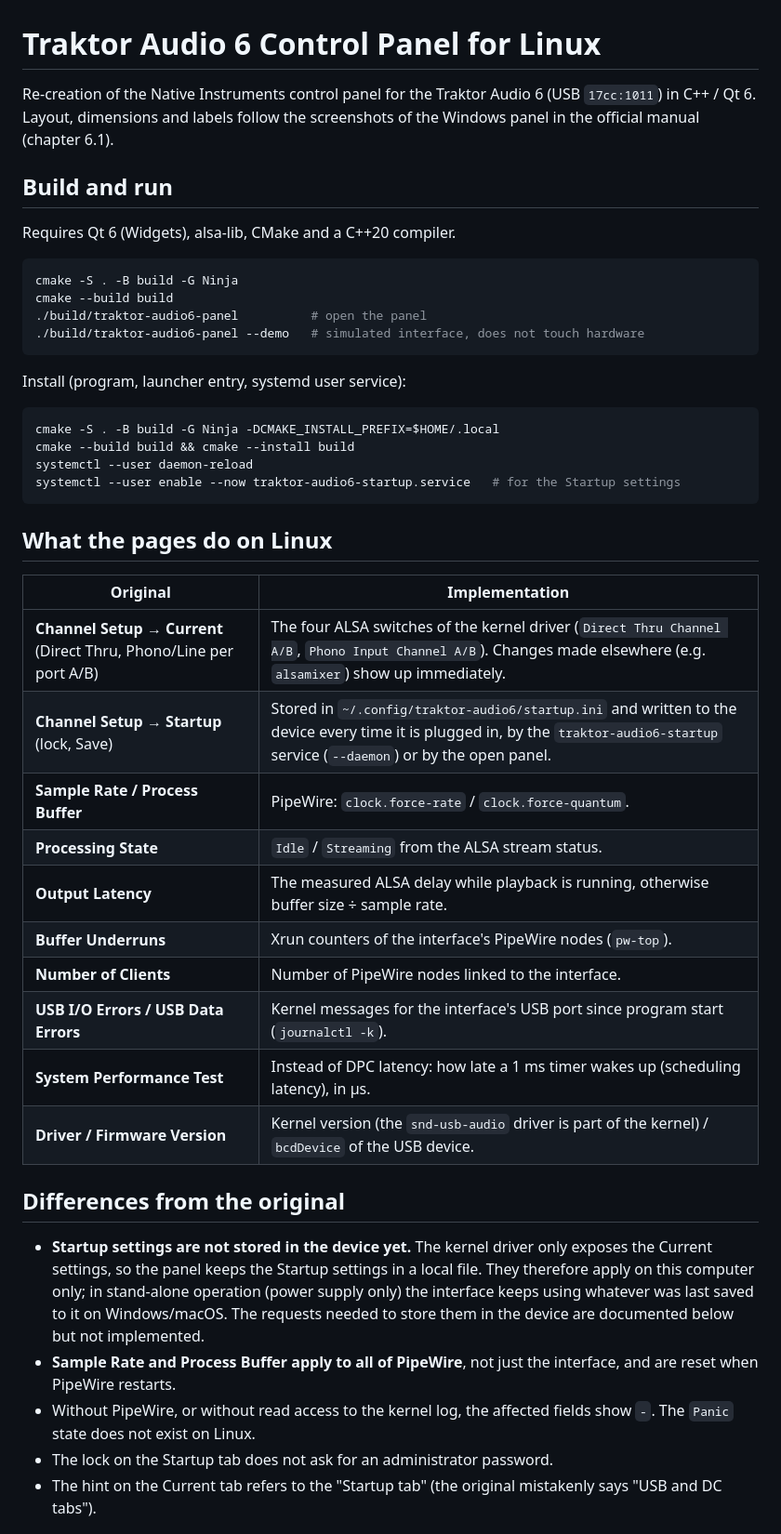
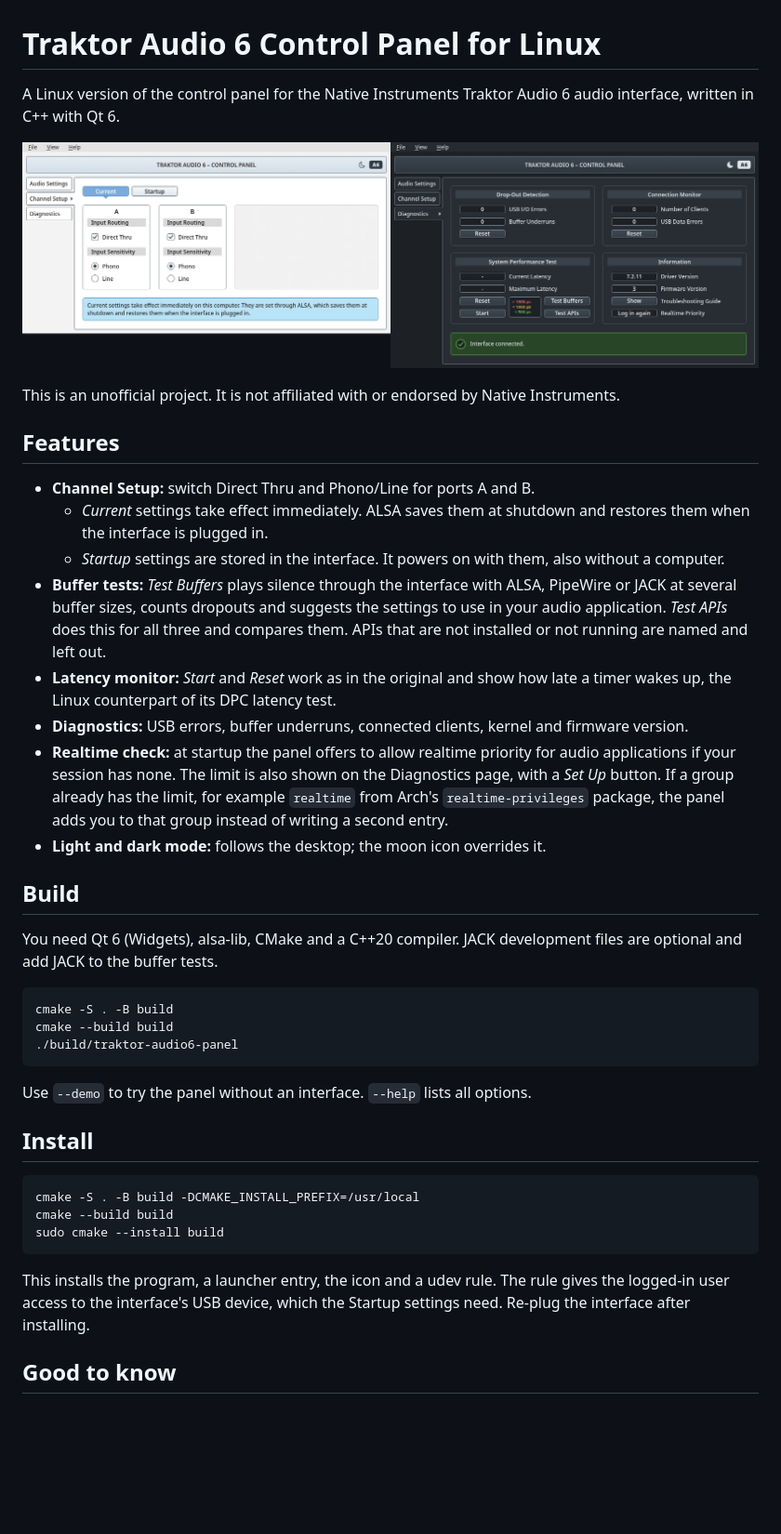
Before and after one commit to jclsn/traktor-audio6-control-panel, a Markdown page: README.md, the part around one of its changes. Shown at 93% size. Rendered like a GitHub page; pictures changed too: docs/screenshot.png (added); blank space fills up the shorter version.

Commit message:
docs: shorten the README and move the protocol notes to docs
The README had grown into a long table-driven reference and no longer
matched the panel. Rewrite it as a short overview with a screenshot,
build and install steps and the few things worth knowing before use.
The description of the USB requests moves to docs/usb-protocol.md.

````diff
--- a/README.md
+++ b/README.md
@@ -1,57 +1,61 @@
 # Traktor Audio 6 Control Panel for Linux
 
-Re-creation of the Native Instruments control panel for the Traktor Audio 6
-(USB `17cc:1011`) in C++ / Qt 6. Layout, dimensions and labels follow the
-screenshots of the Windows panel in the official manual (chapter 6.1).
+A Linux version of the control panel for the Native Instruments Traktor
+Audio 6 audio interface, written in C++ with Qt 6.
 
-## Build and run
+![Channel Setup in light mode and Diagnostics in dark mode](docs/screenshot.png)
 
-Requires Qt 6 (Widgets), alsa-lib, CMake and a C++20 compiler.
+This is an unofficial project. It is not affiliated with or endorsed by
+Native Instruments.
+
+## Features
+
+- **Channel Setup:** switch Direct Thru and Phono/Line for ports A and B.
+  - *Current* settings take effect immediately. ALSA saves them at shutdown
+    and restores them when the interface is plugged in.
+  - *Startup* settings are stored in the interface. It powers on with them,
+    also without a computer.
+- **Buffer tests:** *Test Buffers* plays silence through the interface with
+  ALSA, PipeWire or JACK at several buffer sizes, counts dropouts and suggests
+  the settings to use in your audio application. *Test APIs* does this for all
+  three and compares them. APIs that are not installed or not running are
+  named and left out.
+- **Latency monitor:** *Start* and *Reset* work as in the original and show
+  how late a timer wakes up, the Linux counterpart of its DPC latency test.
+- **Diagnostics:** USB errors, buffer underruns, connected clients, kernel and
+  firmware version.
+- **Realtime check:** at startup the panel offers to allow realtime priority
+  for audio applications if your session has none. The limit is also shown on
+  the Diagnostics page, with a *Set Up* button. If a group already has the
+  limit, for example `realtime` from Arch's `realtime-privileges` package,
+  the panel adds you to that group instead of writing a second entry.
+- **Light and dark mode:** follows the desktop; the moon icon overrides it.
+
+## Build
+
+You need Qt 6 (Widgets), alsa-lib, CMake and a C++20 compiler. JACK
+development files are optional and add JACK to the buffer tests.
 
 ```sh
-cmake -S . -B build -G Ninja
+cmake -S . -B build
 cmake --build build
-./build/traktor-audio6-panel          # open the panel
-./build/traktor-audio6-panel --demo   # simulated interface, does not touch hardware
+./build/traktor-audio6-panel
 ```
 
-Install (program, launcher entry, systemd user service):
+Use `--demo` to try the panel without an interface. `--help` lists all
+options.
+
+## Install
 
 ```sh
-cmake -S . -B build -G Ninja -DCMAKE_INSTALL_PREFIX=$HOME/.local
-cmake --build build && cmake --install build
-systemctl --user daemon-reload
-systemctl --user enable --now traktor-audio6-startup.service   # for the Startup settings
+cmake -S . -B build -DCMAKE_INSTALL_PREFIX=/usr/local
+cmake --build build
+sudo cmake --install build
 ```
 
-## What the pages do on Linux
+This installs the program, a launcher entry, the icon and a udev rule. The
+rule gives the logged-in user access to the interface's USB device, which the
+Startup settings need. Re-plug the interface after installing.
 
-| Original | Implementation |
-|---|---|
-| **Channel Setup → Current** (Direct Thru, Phono/Line per port A/B) | The four ALSA switches of the kernel driver (`Direct Thru Channel A/B`, `Phono Input Channel A/B`). Changes made elsewhere (e.g. `alsamixer`) show up immediately. |
-| **Channel Setup → Startup** (lock, Save) | Stored in `~/.config/traktor-audio6/startup.ini` and written to the device every time it is plugged in, by the `traktor-audio6-startup` service (`--daemon`) or by the open panel. |
-| **Sample Rate / Process Buffer** | PipeWire: `clock.force-rate` / `clock.force-quantum`. |
-| **Processing State** | `Idle` / `Streaming` from the ALSA stream status. |
-| **Output Latency** | The measured ALSA delay while playback is running, otherwise buffer size ÷ sample rate. |
-| **Buffer Underruns** | Xrun counters of the interface's PipeWire nodes (`pw-top`). |
-| **Number of Clients** | Number of PipeWire nodes linked to the interface. |
-| **USB I/O Errors / USB Data Errors** | Kernel messages for the interface's USB port since program start (`journalctl -k`). |
-| **System Performance Test** | Instead of DPC latency: how late a 1 ms timer wakes up (scheduling latency), in µs. |
-| **Driver / Firmware Version** | Kernel version (the `snd-usb-audio` driver is part of the kernel) / `bcdDevice` of the USB device. |
+## Good to know
 
-## Differences from the original
-
-- **Startup settings are not stored in the device yet.** The kernel driver
-  only exposes the Current settings, so the panel keeps the Startup settings
-  in a local file. They therefore apply on this computer only; in stand-alone
-  operation (power supply only) the interface keeps using whatever was last
-  saved to it on Windows/macOS. The requests needed to store them in the
-  device are documented below but not implemented.
-- **Sample Rate and Process Buffer apply to all of PipeWire**, not just the
-  interface, and are reset when PipeWire restarts.
-- Without PipeWire, or without read access to the kernel log, the affected
-  fields show `-`. The `Panic` state does not exist on Linux.
-- The lock on the Startup tab does not ask for an administrator password.
-- The hint on the Current tab refers to the "Startup tab" (the original
-  mistakenly says "USB and DC tabs").
-
````
Also changed, not shown: other parts of README.md (+11 -26 lines), docs/usb-protocol.md (added, +34 -0 lines).
